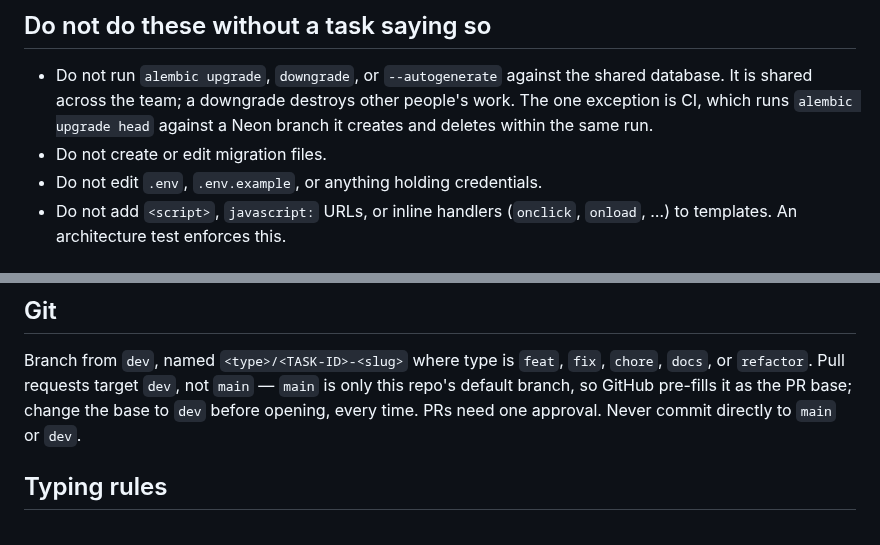
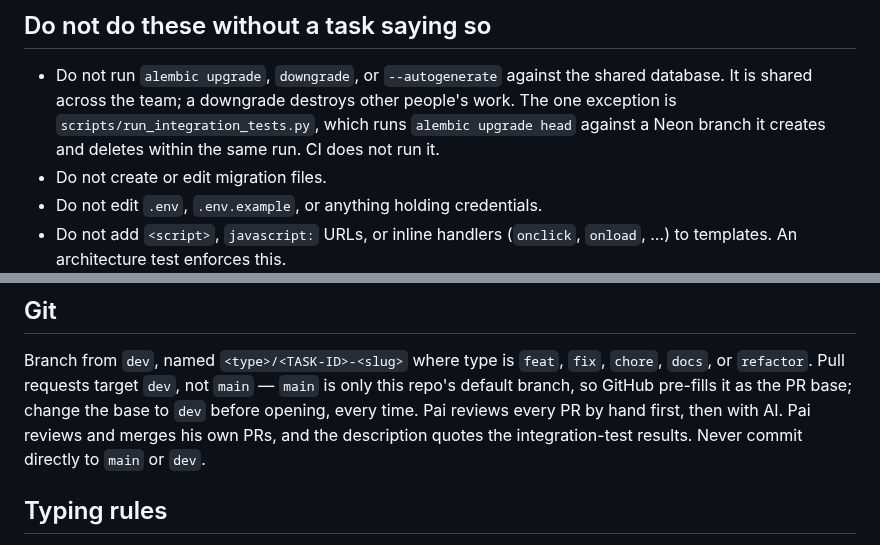
Before and after one commit to 03376124-SDD-2-1-69-SEC-1/PyJudge, a Markdown page: AGENTS.md, 2 parts joined by grey strips. Drawn GitHub-style.

Commit message:
docs(OPS-23): AI-09 status, new OPS-25 and OPS-26 rows, AGENTS.md CI and review rules

```diff
--- a/AGENTS.md
+++ b/AGENTS.md
@@ -118,8 +118,9 @@ one executable reference; prose in this file does not override it.
 
 - Do not run `alembic upgrade`, `downgrade`, or `--autogenerate` against the
   shared database. It is shared across the team; a downgrade destroys other
-  people's work. The one exception is CI, which runs `alembic upgrade head`
-  against a Neon branch it creates and deletes within the same run.
+  people's work. The one exception is `scripts/run_integration_tests.py`, which
+  runs `alembic upgrade head` against a Neon branch it creates and deletes
+  within the same run. CI does not run it.
 - Do not create or edit migration files.
 - Do not edit `.env`, `.env.example`, or anything holding credentials.
 - Do not add `<script>`, `javascript:` URLs, or inline handlers (`onclick`,
@@ -348,7 +349,9 @@ rules and known limits are in `docs/handoff/2026-09-28-OPS-17-pith-seed.md`.
 Branch from `dev`, named `<type>/<TASK-ID>-<slug>` where type is `feat`, `fix`,
 `chore`, `docs`, or `refactor`. Pull requests target `dev`, not `main` — `main`
 is only this repo's default branch, so GitHub pre-fills it as the PR base;
-change the base to `dev` before opening, every time. PRs need one approval.
+change the base to `dev` before opening, every time. Pai reviews every PR by
+hand first, then with AI. Pai reviews and merges his own PRs, and the
+description quotes the integration-test results.
 Never commit directly to `main` or `dev`.
 
 ## Typing rules
```
Also changed, not shown: docs/task-scope.md (+3 -1 lines).
